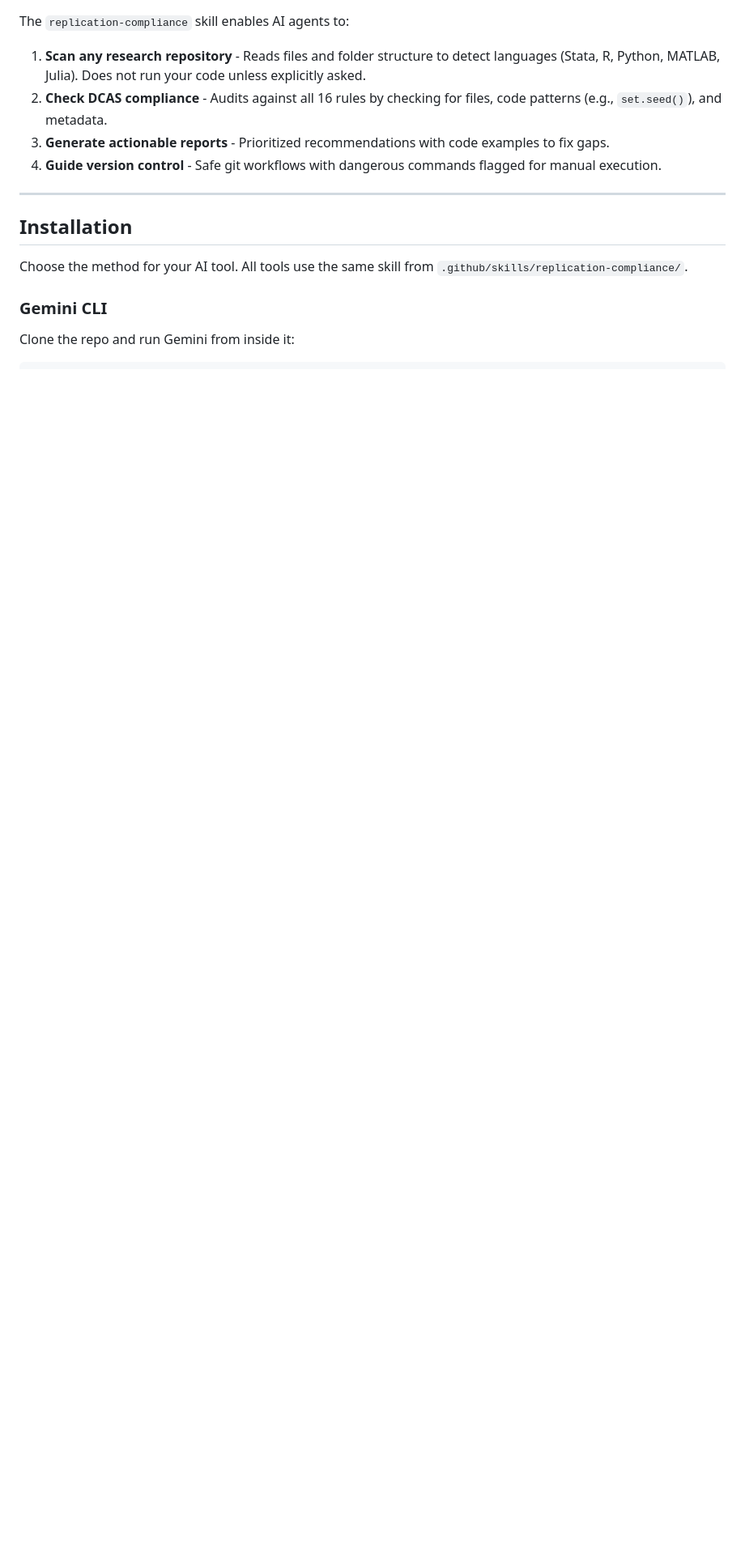
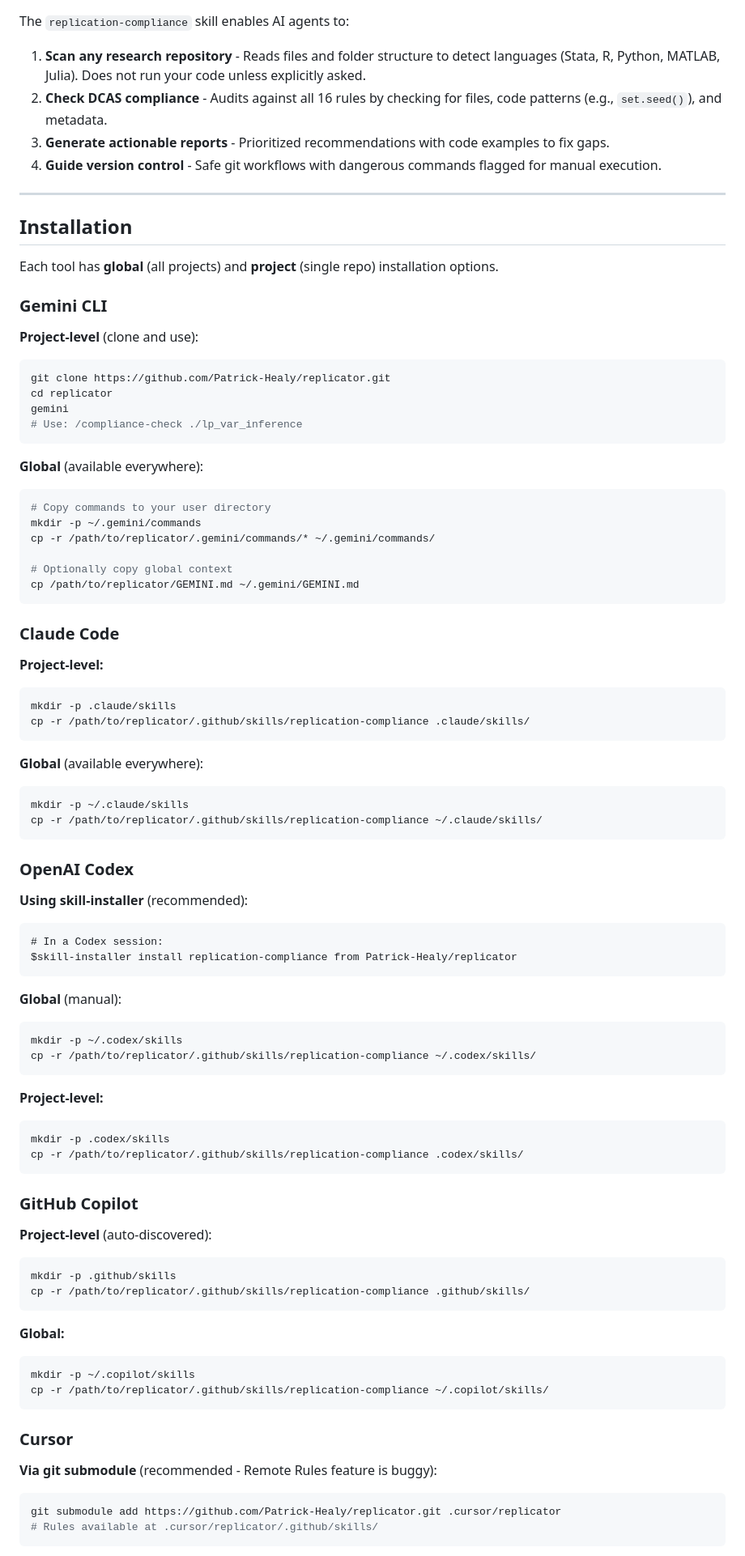
Before and after one commit to Patrick-Healy/replicator, a Markdown page: README.md, the part around one of its changes. Shown at 81% size. Rendered like a GitHub page; blank space fills up the shorter version.

````diff
--- a/README.md
+++ b/README.md
@@ -52,8 +51,81 @@ The `replication-compliance` skill enables AI agents to:
 
 ## Installation
 
-Choose the method for your AI tool. All tools use the same skill from `.github/skills/replication-compliance/`.
+Each tool has **global** (all projects) and **project** (single repo) installation options.
 
 ### Gemini CLI
 
-Clone the repo and run Gemini from inside it:
+**Project-level** (clone and use):
+```bash
+git clone https://github.com/Patrick-Healy/replicator.git
+cd replicator
+gemini
+# Use: /compliance-check ./lp_var_inference
+```
+
+**Global** (available everywhere):
+```bash
+# Copy commands to your user directory
+mkdir -p ~/.gemini/commands
+cp -r /path/to/replicator/.gemini/commands/* ~/.gemini/commands/
+
+# Optionally copy global context
+cp /path/to/replicator/GEMINI.md ~/.gemini/GEMINI.md
+```
+
+### Claude Code
+
+**Project-level:**
+```bash
+mkdir -p .claude/skills
+cp -r /path/to/replicator/.github/skills/replication-compliance .claude/skills/
+```
+
+**Global** (available everywhere):
+```bash
+mkdir -p ~/.claude/skills
+cp -r /path/to/replicator/.github/skills/replication-compliance ~/.claude/skills/
+```
+
+### OpenAI Codex
+
+**Using skill-installer** (recommended):
+```
+# In a Codex session:
+$skill-installer install replication-compliance from Patrick-Healy/replicator
+```
+
+**Global** (manual):
+```bash
+mkdir -p ~/.codex/skills
+cp -r /path/to/replicator/.github/skills/replication-compliance ~/.codex/skills/
+```
+
+**Project-level:**
+```bash
+mkdir -p .codex/skills
+cp -r /path/to/replicator/.github/skills/replication-compliance .codex/skills/
+```
+
+### GitHub Copilot
+
+**Project-level** (auto-discovered):
+```bash
+mkdir -p .github/skills
+cp -r /path/to/replicator/.github/skills/replication-compliance .github/skills/
+```
+
+**Global:**
+```bash
+mkdir -p ~/.copilot/skills
+cp -r /path/to/replicator/.github/skills/replication-compliance ~/.copilot/skills/
+```
+
+### Cursor
+
+**Via git submodule** (recommended - Remote Rules feature is buggy):
+```bash
+git submodule add https://github.com/Patrick-Healy/replicator.git .cursor/replicator
+# Rules available at .cursor/replicator/.github/skills/
+```
+
````
Also changed, not shown: other parts of README.md (+51 -113 lines).
